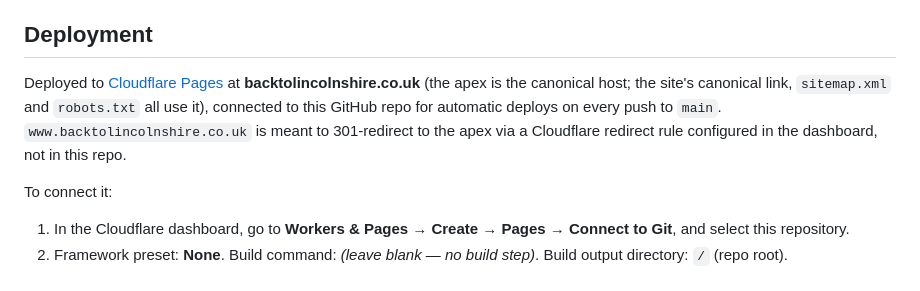
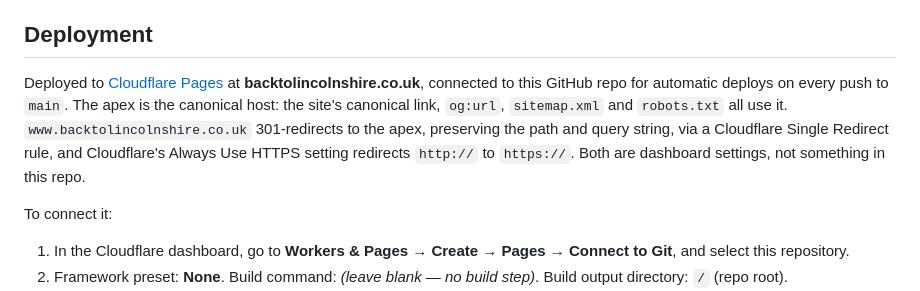
Before and after one commit to daveeagle93-lang/back-to-lincolnshire, a Markdown page: README.md, the part around the change. Rendered like a GitHub page.

Commit message:
Say in the README that www 301-redirects to the apex
The Single Redirect and Always Use HTTPS rules are now live in the Cloudflare dashboard; the README no longer says the redirect is only intended.

Co-Authored-By: Claude Sonnet 5 <noreply@anthropic.com>

```diff
--- a/README.md
+++ b/README.md
@@ -83,11 +83,13 @@ Fight Mode).
 ## Deployment
 
 Deployed to [Cloudflare Pages](https://pages.cloudflare.com/) at
-**backtolincolnshire.co.uk** (the apex is the canonical host; the site's
-canonical link, `sitemap.xml` and `robots.txt` all use it), connected to this
-GitHub repo for automatic deploys on every push to `main`.
-`www.backtolincolnshire.co.uk` is meant to 301-redirect to the apex via a
-Cloudflare redirect rule configured in the dashboard, not in this repo.
+**backtolincolnshire.co.uk**, connected to this GitHub repo for automatic
+deploys on every push to `main`. The apex is the canonical host: the site's
+canonical link, `og:url`, `sitemap.xml` and `robots.txt` all use it.
+`www.backtolincolnshire.co.uk` 301-redirects to the apex, preserving the path
+and query string, via a Cloudflare Single Redirect rule, and Cloudflare's
+Always Use HTTPS setting redirects `http://` to `https://`. Both are
+dashboard settings, not something in this repo.
 
 To connect it:
 
```
